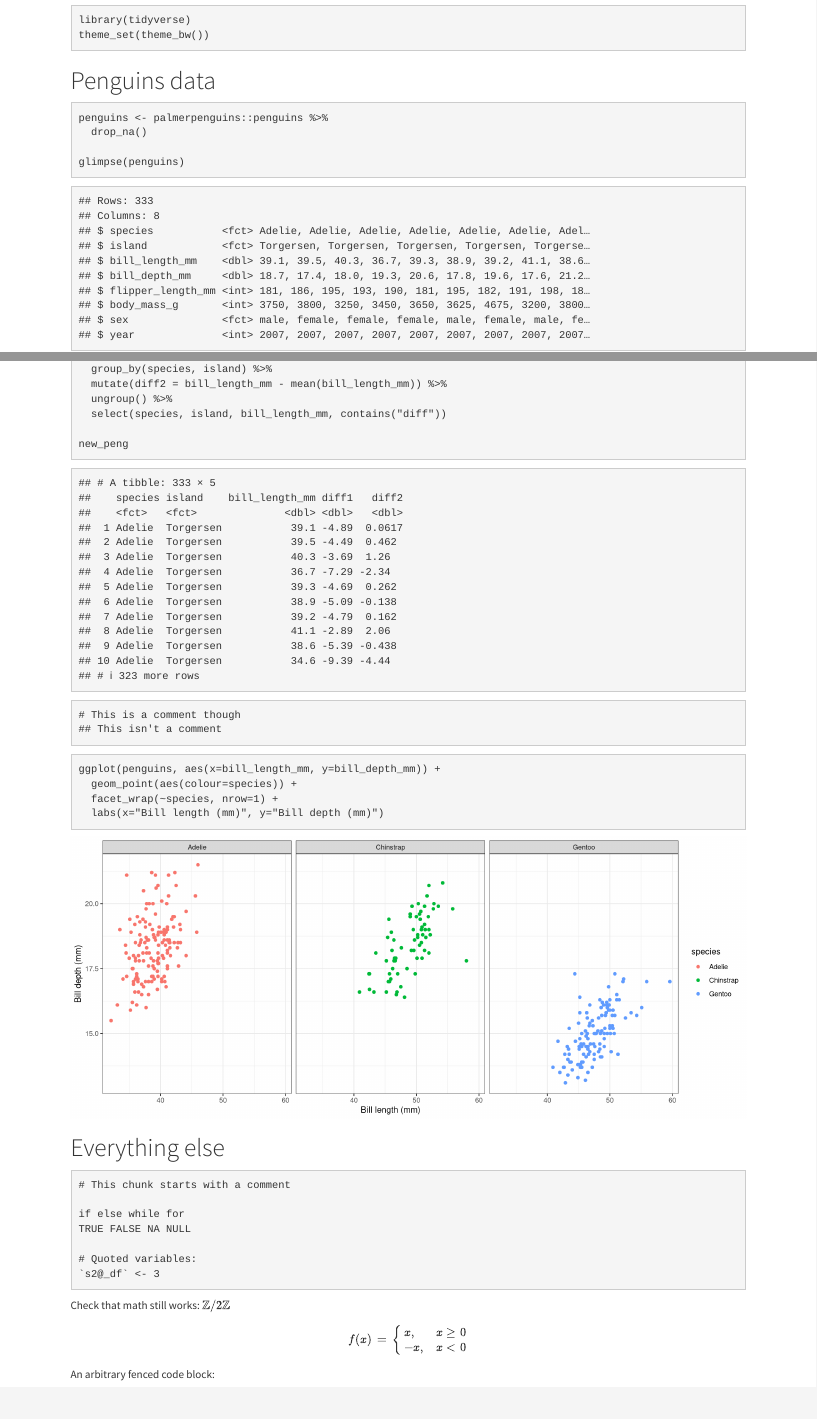
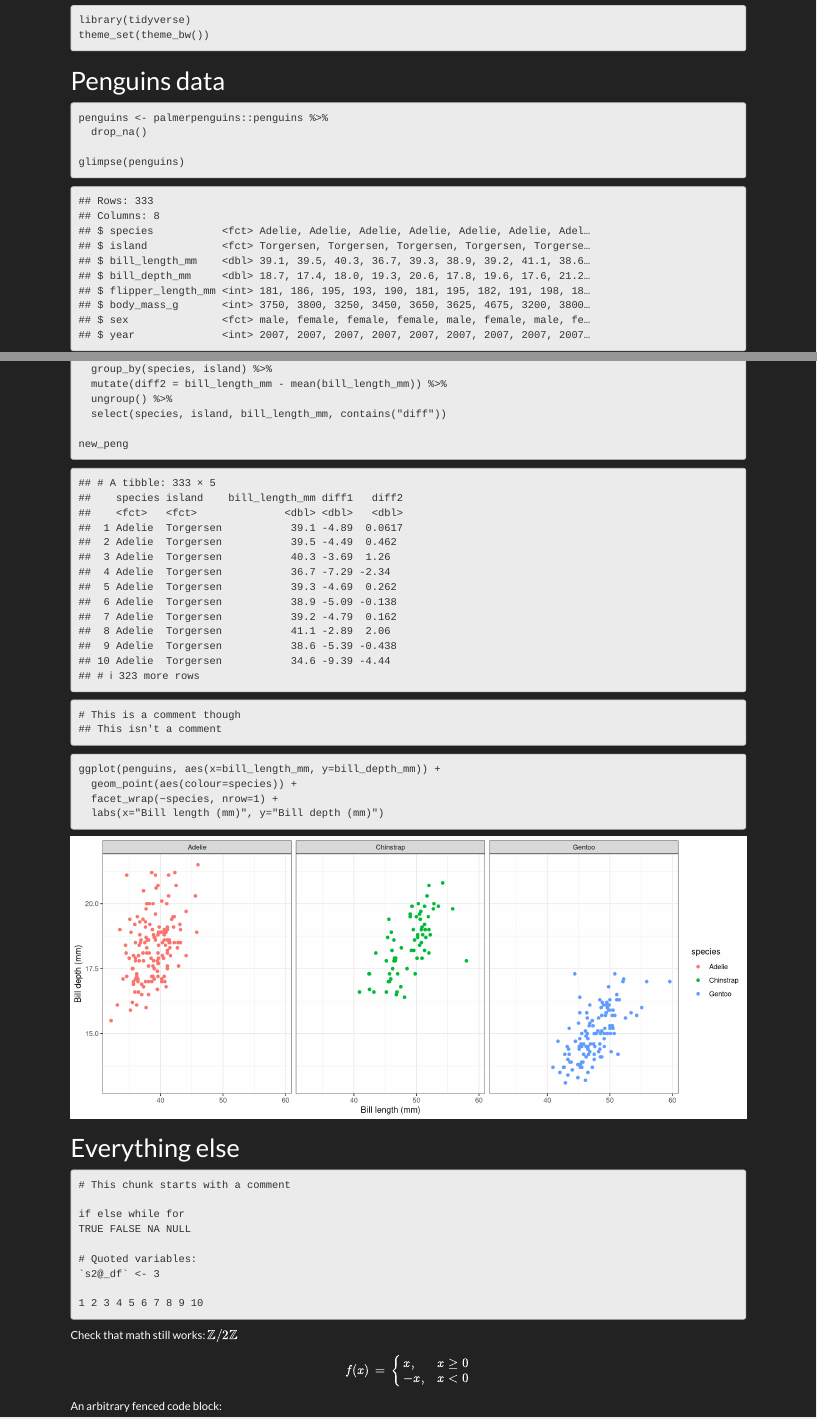
Before and after one commit to adamoshen/prismr, an R Markdown document (docs/dark-theme/index.Rmd): the page in a window 1100 px wide, from 200 px down, and a second part further down, joined at a grey line. Rendered offline with R 4.5, knitr and Pandoc, with nearby package versions; a font, style sheet, LaTeX package, included part or bibliography that could not be used is replaced or left out.

Commit message:
Update demo for dark theme
Add more examples of numbers. Use a built-in dark theme (Darkly) to contrast with light themes (Flatly).

````diff
--- a/docs/dark-theme/index.Rmd
+++ b/docs/dark-theme/index.Rmd
@@ -6,7 +6,7 @@ output:
   html_document:
     self_contained: true
     highlight: null
-    theme: cosmo
+    theme: darkly
     css: css/adam-one-dark.css
     includes:
       in_header: utils/header.html
@@ -69,6 +69,8 @@ TRUE FALSE NA NULL
 
 # Quoted variables:
 `s2@_df` <- 3
+
+1 2 3 4 5 6 7 8 9 10
 ```
 
 Check that math still works: $\mathbb{Z}/2\mathbb{Z}$
````
Also changed, not shown: 1 other file.
